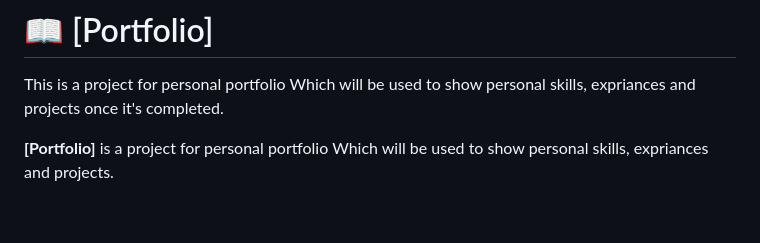
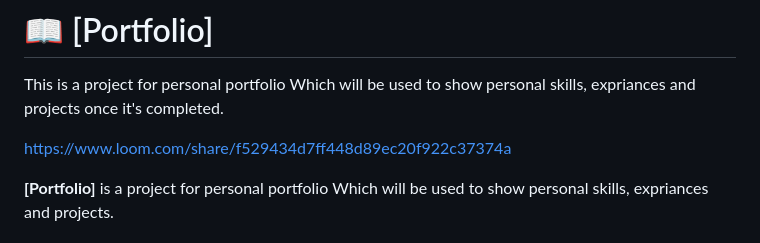
Before and after one commit to getssh/personal-portfolio, a Markdown page: README.md, the part around the change. Drawn GitHub-style; blank space fills up the shorter version.

Commit message:
Add project presentation loom video link

```diff
--- a/README.md
+++ b/README.md
@@ -34,6 +34,8 @@
 # 📖 [Portfolio] <a name="about-project"></a>
 
 This is a project for personal portfolio Which will be used to show personal skills, expriances and projects once it's completed.
+
+https://www.loom.com/share/f529434d7ff448d89ec20f922c37374a
 
 **[Portfolio]** is a project for personal portfolio Which will be used to show personal skills, expriances and projects.
 
```
